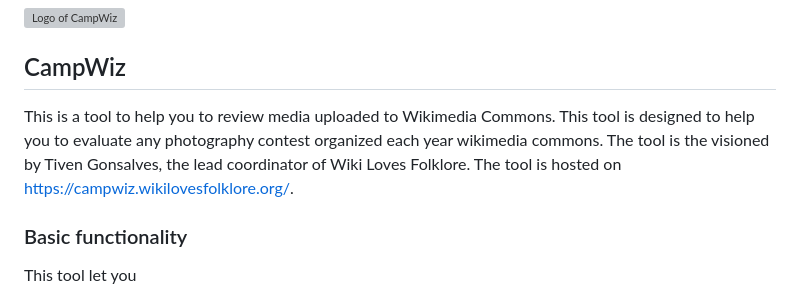
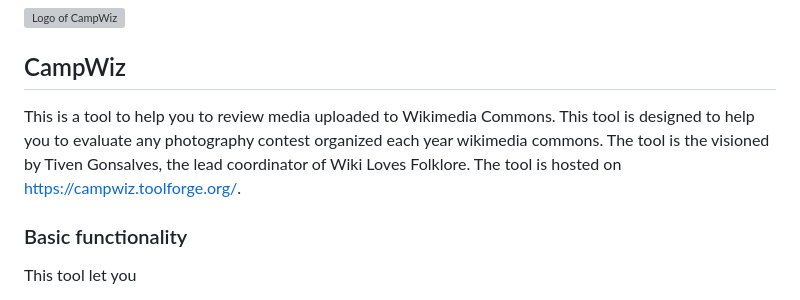
Before and after one commit to nokibsarkar/campwiz, a Markdown page: README.md, the part around the change. Drawn GitHub-style; grey boxes are pictures that could not be loaded.

```diff
--- a/README.md
+++ b/README.md
@@ -1,6 +1,6 @@
 ![Logo of CampWiz](./logo.svg)
 ## CampWiz
-This is a tool to help you to review media uploaded to Wikimedia Commons. This tool is designed to help you to evaluate any photography contest organized each year wikimedia commons. The tool is the visioned by Tiven Gonsalves, the lead coordinator of Wiki Loves Folklore. The tool is hosted on [https://campwiz.wikilovesfolklore.org/](https://campwiz.wikilovesfolklore.org/).
+This is a tool to help you to review media uploaded to Wikimedia Commons. This tool is designed to help you to evaluate any photography contest organized each year wikimedia commons. The tool is the visioned by Tiven Gonsalves, the lead coordinator of Wiki Loves Folklore. The tool is hosted on [https://campwiz.toolforge.org/](https://campwiz.toolforge.org/).
 ### Basic functionality
 This tool let you
 - Create a campaign.
```
